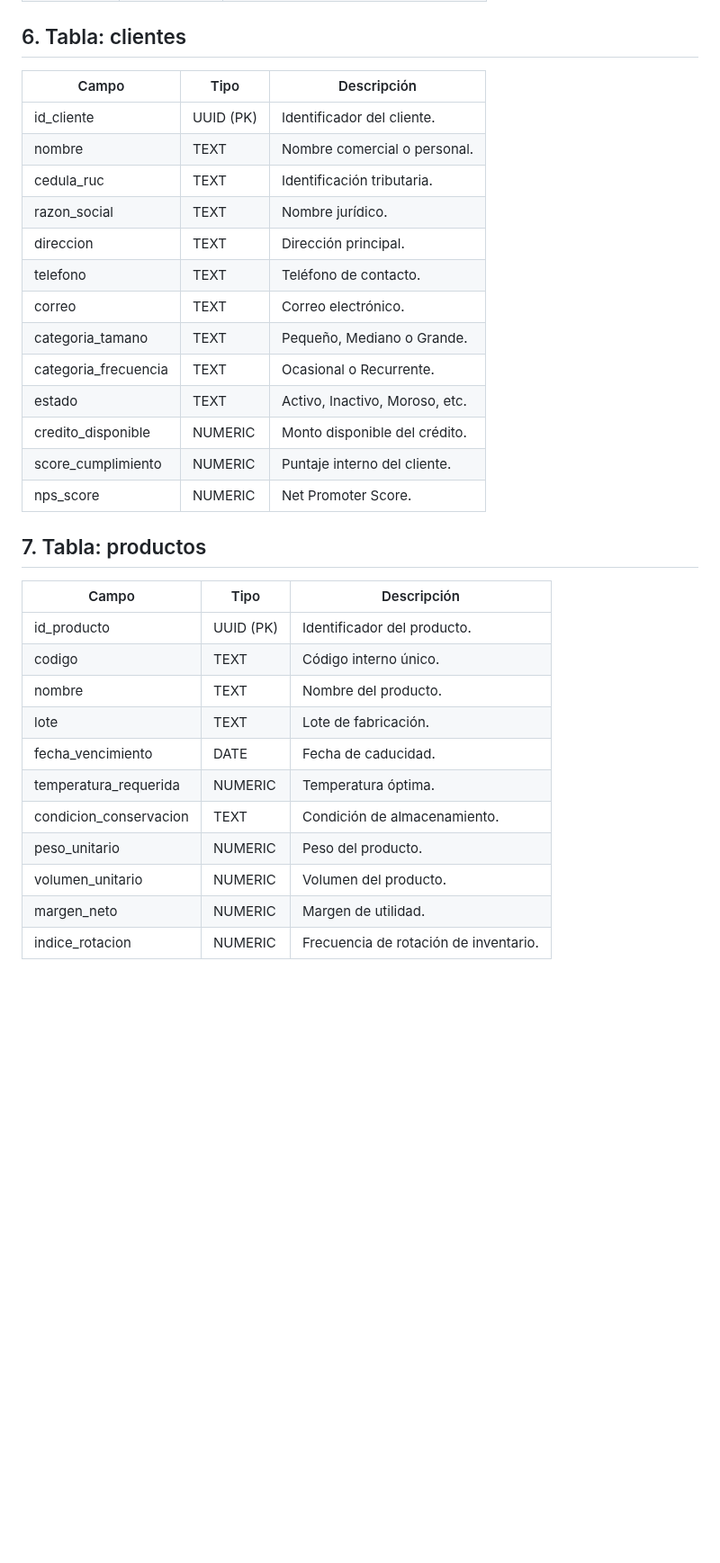
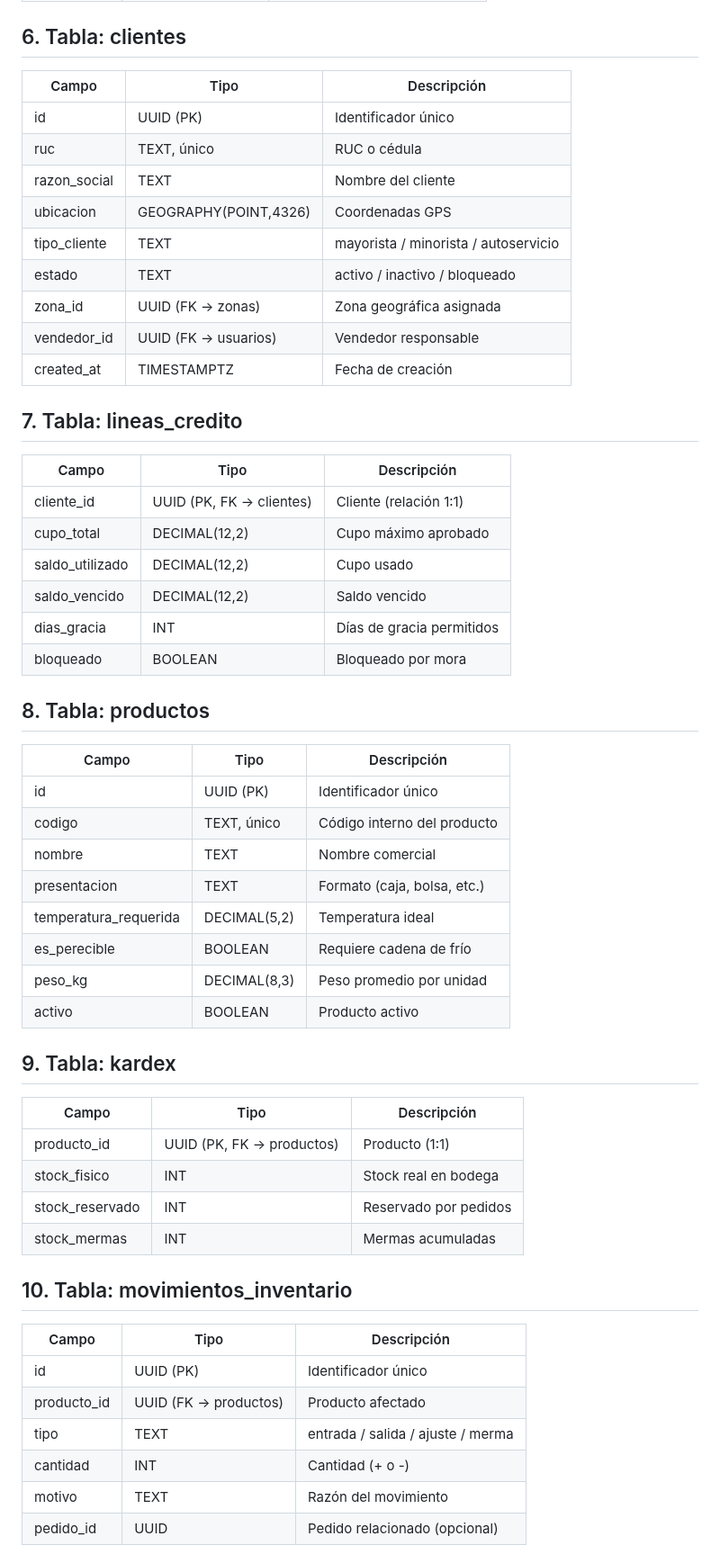
Before and after one commit to NextLogic2025/Capri-vents, a Markdown page: Arquitectura/7 Vista de Datos/DiccionarioDatos.md, the part around one of its changes. Shown at 90% size. Drawn GitHub-style; blank space fills up the shorter version.

```diff
--- a/Arquitectura/7 Vista de Datos/DiccionarioDatos.md
+++ b/Arquitectura/7 Vista de Datos/DiccionarioDatos.md
@@ -66,36 +66,54 @@ En conjunto, el diccionario de datos se convierte en un elemento esencial para a
 
 ## 6. Tabla: clientes
+| Campo          | Tipo                    | Descripción                              |
+|----------------|-------------------------|------------------------------------------|
+| id             | UUID (PK)               | Identificador único                      |
+| ruc            | TEXT, único             | RUC o cédula                             |
+| razon_social   | TEXT                    | Nombre del cliente                       |
+| ubicacion      | GEOGRAPHY(POINT,4326)   | Coordenadas GPS                          |
+| tipo_cliente   | TEXT                    | mayorista / minorista / autoservicio     |
+| estado         | TEXT                    | activo / inactivo / bloqueado            |
+| zona_id        | UUID (FK → zonas)       | Zona geográfica asignada                 |
+| vendedor_id    | UUID (FK → usuarios)    | Vendedor responsable                     |
+| created_at     | TIMESTAMPTZ             | Fecha de creación                        |
 
-| Campo                | Tipo      | Descripción                    |
-| -------------------- | --------- | ------------------------------ |
-| id_cliente           | UUID (PK) | Identificador del cliente.     |
-| nombre               | TEXT      | Nombre comercial o personal.   |
-| cedula_ruc           | TEXT      | Identificación tributaria.     |
-| razon_social         | TEXT      | Nombre jurídico.               |
-| direccion            | TEXT      | Dirección principal.           |
-| telefono             | TEXT      | Teléfono de contacto.          |
-| correo               | TEXT      | Correo electrónico.            |
-| categoria_tamano     | TEXT      | Pequeño, Mediano o Grande.     |
-| categoria_frecuencia | TEXT      | Ocasional o Recurrente.        |
-| estado               | TEXT      | Activo, Inactivo, Moroso, etc. |
-| credito_disponible   | NUMERIC   | Monto disponible del crédito.  |
-| score_cumplimiento   | NUMERIC   | Puntaje interno del cliente.   |
-| nps_score            | NUMERIC   | Net Promoter Score.            |
+## 7. Tabla: lineas_credito
+| Campo            | Tipo           | Descripción                              |
+|------------------|----------------|------------------------------------------|
+| cliente_id       | UUID (PK, FK → clientes) | Cliente (relación 1:1)                 |
+| cupo_total       | DECIMAL(12,2)  | Cupo máximo aprobado                     |
+| saldo_utilizado  | DECIMAL(12,2)  | Cupo usado                               |
+| saldo_vencido    | DECIMAL(12,2)  | Saldo vencido                            |
+| dias_gracia      | INT            | Días de gracia permitidos                |
+| bloqueado        | BOOLEAN        | Bloqueado por mora                       |
 
+## 8. Tabla: productos
+| Campo                | Tipo           | Descripción                              |
+|----------------------|----------------|------------------------------------------|
+| id                   | UUID (PK)      | Identificador único                      |
+| codigo               | TEXT, único    | Código interno del producto              |
+| nombre               | TEXT           | Nombre comercial                         |
+| presentacion         | TEXT           | Formato (caja, bolsa, etc.)              |
+| temperatura_requerida| DECIMAL(5,2)   | Temperatura ideal                        |
+| es_perecible         | BOOLEAN        | Requiere cadena de frío                  |
+| peso_kg              | DECIMAL(8,3)   | Peso promedio por unidad                 |
+| activo               | BOOLEAN        | Producto activo                          |
 
-## 7. Tabla: productos
+## 9. Tabla: kardex
+| Campo             | Tipo           | Descripción                              |
+|-------------------|----------------|------------------------------------------|
+| producto_id       | UUID (PK, FK → productos) | Producto (1:1)                        |
+| stock_fisico      | INT            | Stock real en bodega                     |
+| stock_reservado   | INT            | Reservado por pedidos                    |
+| stock_mermas      | INT            | Mermas acumuladas                        |
 
-| Campo                  | Tipo      | Descripción                           |
-| ---------------------- | --------- | ------------------------------------- |
-| id_producto            | UUID (PK) | Identificador del producto.           |
-| codigo                 | TEXT      | Código interno único.                 |
-| nombre                 | TEXT      | Nombre del producto.                  |
-| lote                   | TEXT      | Lote de fabricación.                  |
-| fecha_vencimiento      | DATE      | Fecha de caducidad.                   |
-| temperatura_requerida  | NUMERIC   | Temperatura óptima.                   |
-| condicion_conservacion | TEXT      | Condición de almacenamiento.          |
-| peso_unitario          | NUMERIC   | Peso del producto.                    |
-| volumen_unitario       | NUMERIC   | Volumen del producto.                 |
-| margen_neto            | NUMERIC   | Margen de utilidad.                   |
-| indice_rotacion        | NUMERIC   | Frecuencia de rotación de inventario. |
+## 10. Tabla: movimientos_inventario
+| Campo        | Tipo           | Descripción                              |
+|--------------|----------------|------------------------------------------|
+| id           | UUID (PK)      | Identificador único                      |
+| producto_id  | UUID (FK → productos) | Producto afectado                   |
+| tipo         | TEXT           | entrada / salida / ajuste / merma        |
+| cantidad     | INT            | Cantidad (+ o -)                         |
+| motivo       | TEXT           | Razón del movimiento                     |
+| pedido_id    | UUID           | Pedido relacionado (opcional)            |
 
```
Also changed, not shown: other parts of Arquitectura/7 Vista de Datos/DiccionarioDatos.md (+137 -215 lines).
